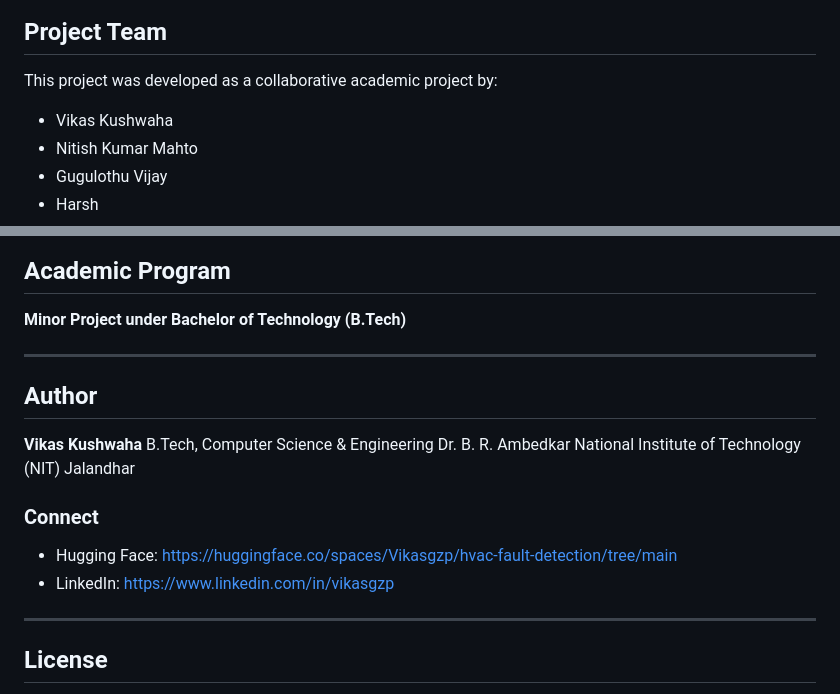
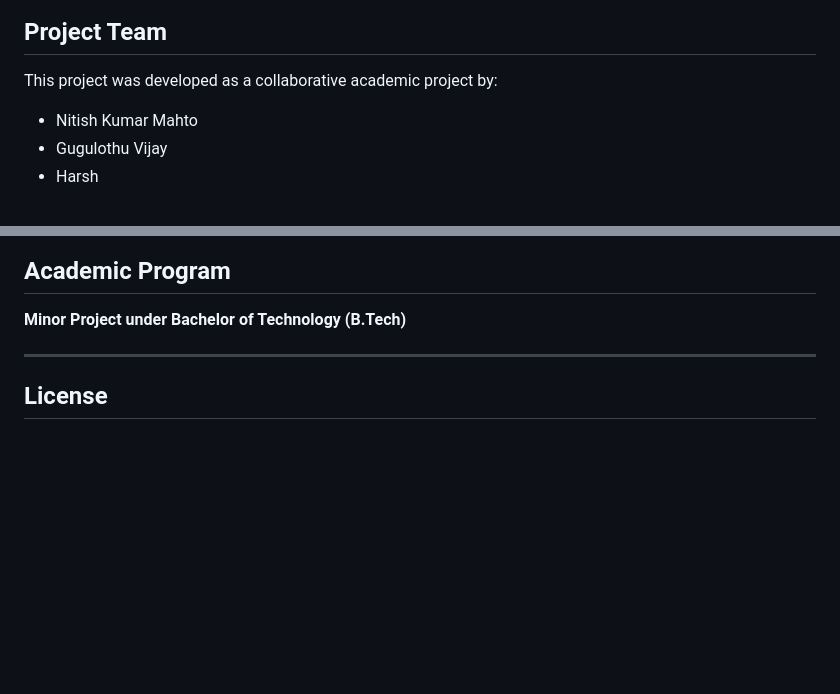
Before and after one commit to Vikasgzp/-hvac-fault-detection-, a Markdown page: README.md, 2 parts joined by grey strips. Drawn GitHub-style; blank space fills up the shorter version.

Commit message:
Update project team and remove author details
Removed author section and updated project team members.

```diff
--- a/README.md
+++ b/README.md
@@ -138,7 +138,6 @@ Users can upload HVAC sensor CSV files directly through the web interface and re
 
 This project was developed as a collaborative academic project by:
 
-* Vikas Kushwaha
 * Nitish Kumar Mahto
 * Gugulothu Vijay
 * Harsh
@@ -157,18 +156,6 @@ This project was developed as a collaborative academic project by:
 
 **Minor Project under Bachelor of Technology (B.Tech)**
 
----
-
-## Author
-
-**Vikas Kushwaha**
-B.Tech, Computer Science & Engineering
-Dr. B. R. Ambedkar National Institute of Technology (NIT) Jalandhar
-
-### Connect
-
-* Hugging Face: https://huggingface.co/spaces/Vikasgzp/hvac-fault-detection/tree/main
-* LinkedIn: https://www.linkedin.com/in/vikasgzp
 
 ---
 
```
